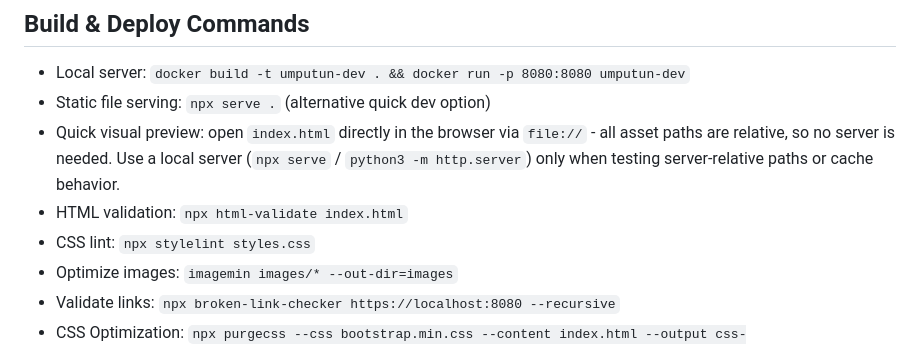
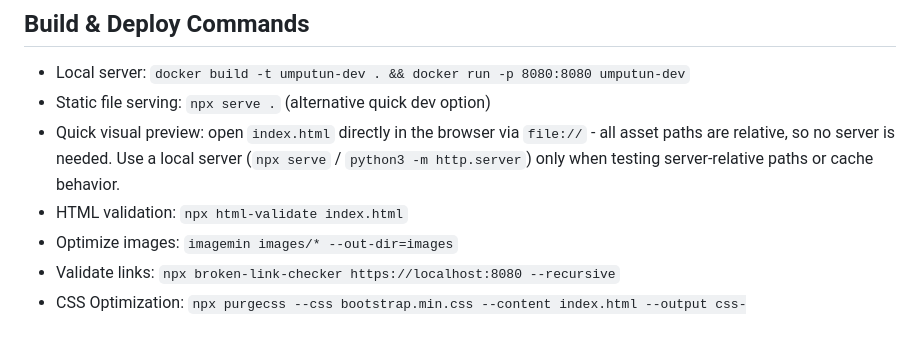
Before and after one commit to umputun/umputun.dev, a Markdown page: CLAUDE.md, the part around the change. Drawn GitHub-style.

Commit message:
docs: drop stylelint command from CLAUDE.md
the repo has no stylelint config, so the command fails with a configuration
error before checking anything.

```diff
--- a/CLAUDE.md
+++ b/CLAUDE.md
@@ -5,7 +5,6 @@
 - Static file serving: `npx serve .` (alternative quick dev option)
 - Quick visual preview: open `index.html` directly in the browser via `file://` - all asset paths are relative, so no server is needed. Use a local server (`npx serve` / `python3 -m http.server`) only when testing server-relative paths or cache behavior.
 - HTML validation: `npx html-validate index.html`
-- CSS lint: `npx stylelint styles.css`
 - Optimize images: `imagemin images/* --out-dir=images`
 - Validate links: `npx broken-link-checker https://localhost:8080 --recursive`
 - CSS Optimization: `npx purgecss --css bootstrap.min.css --content index.html --output css-min/bootstrap.min.css`
```
